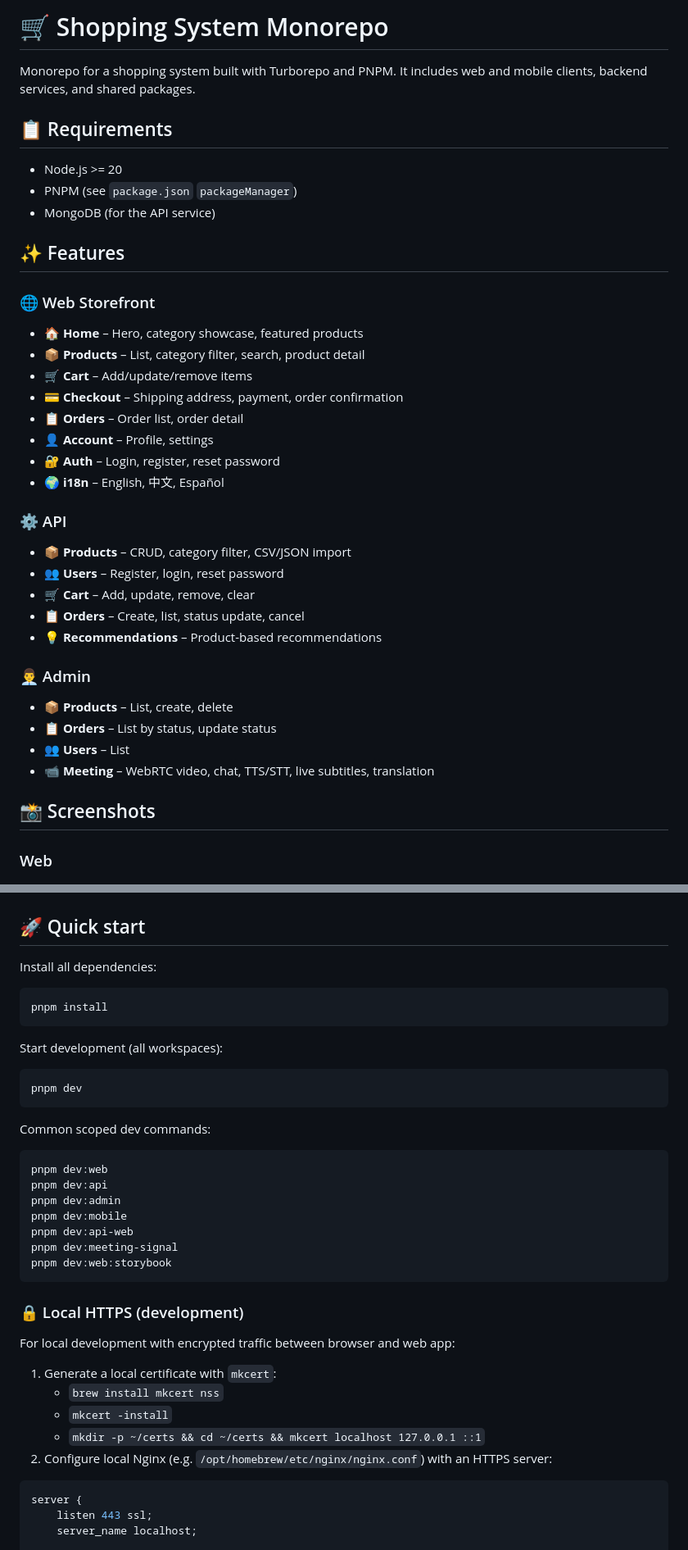
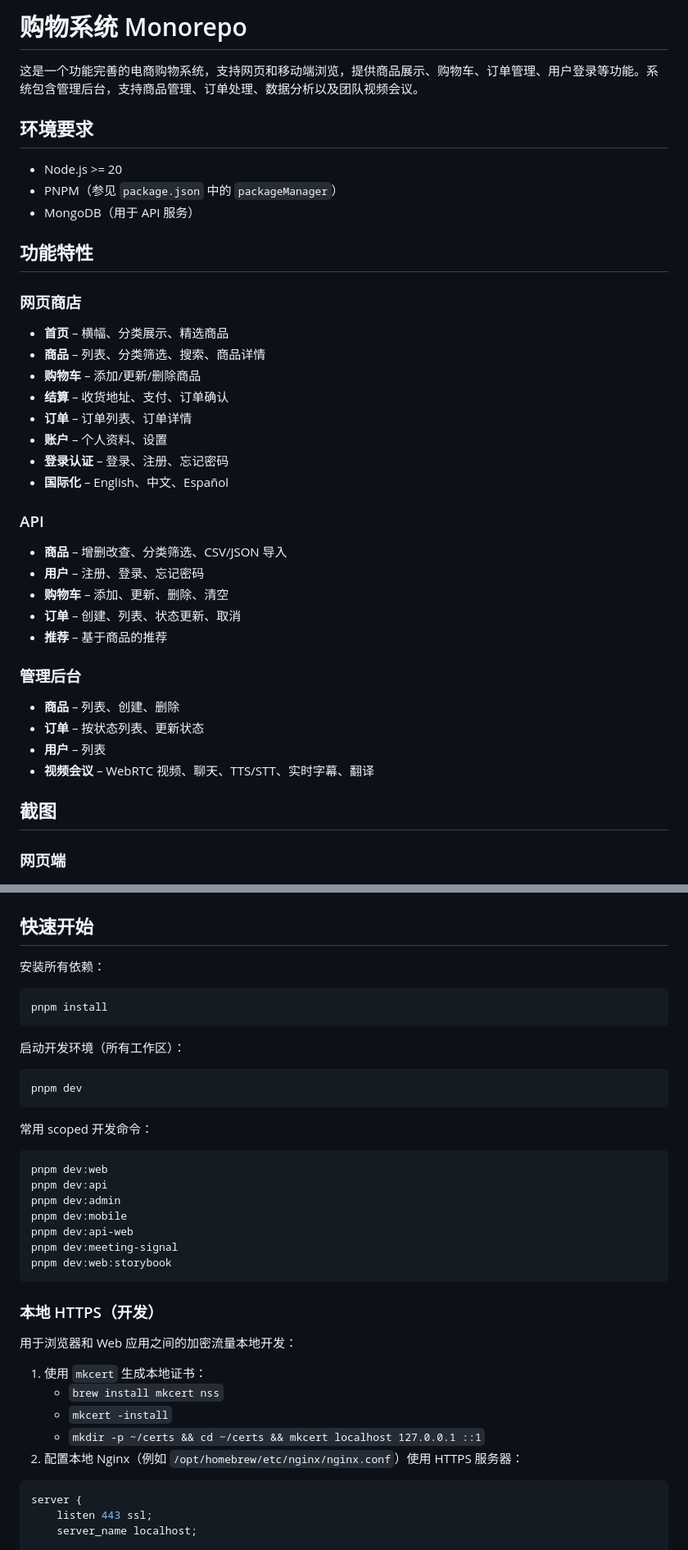
Before and after one commit to felixzhu97/shopping-system, a Markdown page: README.md, 2 parts joined by grey strips. Shown at 82% size. GitHub-like rendering.

````diff
--- a/README.md
+++ b/README.md
@@ -1,44 +1,44 @@
-# 🛒 Shopping System Monorepo
+# 购物系统 Monorepo
 
-Monorepo for a shopping system built with Turborepo and PNPM. It includes web and mobile clients, backend services, and shared packages.
+这是一个功能完善的电商购物系统，支持网页和移动端浏览，提供商品展示、购物车、订单管理、用户登录等功能。系统包含管理后台，支持商品管理、订单处理、数据分析以及团队视频会议。
 
-## 📋 Requirements
+## 环境要求
 
 - Node.js >= 20
-- PNPM (see `package.json` `packageManager`)
-- MongoDB (for the API service)
+- PNPM（参见 `package.json` 中的 `packageManager`）
+- MongoDB（用于 API 服务）
 
-## ✨ Features
+## 功能特性
 
-### 🌐 Web Storefront
+### 网页商店
 
-- **🏠 Home** – Hero, category showcase, featured products
-- **📦 Products** – List, category filter, search, product detail
-- **🛒 Cart** – Add/update/remove items
-- **💳 Checkout** – Shipping address, payment, order confirmation
-- **📋 Orders** – Order list, order detail
-- **👤 Account** – Profile, settings
-- **🔐 Auth** – Login, register, reset password
-- **🌍 i18n** – English, 中文, Español
+- **首页** – 横幅、分类展示、精选商品
+- **商品** – 列表、分类筛选、搜索、商品详情
+- **购物车** – 添加/更新/删除商品
+- **结算** – 收货地址、支付、订单确认
+- **订单** – 订单列表、订单详情
+- **账户** – 个人资料、设置
+- **登录认证** – 登录、注册、忘记密码
+- **国际化** – English、中文、Español
 
-### ⚙️ API
+### API
 
-- **📦 Products** – CRUD, category filter, CSV/JSON import
-- **👥 Users** – Register, login, reset password
-- **🛒 Cart** – Add, update, remove, clear
-- **📋 Orders** – Create, list, status update, cancel
-- **💡 Recommendations** – Product-based recommendations
+- **商品** – 增删改查、分类筛选、CSV/JSON 导入
+- **用户** – 注册、登录、忘记密码
+- **购物车** – 添加、更新、删除、清空
+- **订单** – 创建、列表、状态更新、取消
+- **推荐** – 基于商品的推荐
 
-### 👨‍💼 Admin
+### 管理后台
 
-- **📦 Products** – List, create, delete
-- **📋 Orders** – List by status, update status
-- **👥 Users** – List
-- **📹 Meeting** – WebRTC video, chat, TTS/STT, live subtitles, translation
+- **商品** – 列表、创建、删除
+- **订单** – 按状态列表、更新状态
+- **用户** – 列表
+- **视频会议** – WebRTC 视频、聊天、TTS/STT、实时字幕、翻译
 
-## 📸 Screenshots
+## 截图
 
-### Web
+### 网页端
 
 <p align="center">
   <img src="./screenshots/shopping-web-01.png" width="320" alt="Web 01">
@@ -52,21 +52,21 @@ Monorepo for a shopping system built with Turborepo and PNPM. It includes web an
   <img src="./screenshots/shopping-web-09.png" width="320" alt="Web 09">
 </p>
 
-## 🚀 Quick start
+## 快速开始
 
-Install all dependencies:
+安装所有依赖：
 
 ```bash
 pnpm install
 ```
 
-Start development (all workspaces):
+启动开发环境（所有工作区）：
 
 ```bash
 pnpm dev
 ```
 
-Common scoped dev commands:
+常用 scoped 开发命令：
 
 ```bash
 pnpm dev:web
@@ -78,15 +78,15 @@ pnpm dev:meeting-signal
 pnpm dev:web:storybook
 ```
 
-### 🔒 Local HTTPS (development)
+### 本地 HTTPS（开发）
 
-For local development with encrypted traffic between browser and web app:
+用于浏览器和 Web 应用之间的加密流量本地开发：
 
-1. Generate a local certificate with `mkcert`:
+1. 使用 `mkcert` 生成本地证书：
    - `brew install mkcert nss`
    - `mkcert -install`
    - `mkdir -p ~/certs && cd ~/certs && mkcert localhost 127.0.0.1 ::1`
-2. Configure local Nginx (e.g. `/opt/homebrew/etc/nginx/nginx.conf`) with an HTTPS server:
+2. 配置本地 Nginx（例如 `/opt/homebrew/etc/nginx/nginx.conf`）使用 HTTPS 服务器：
 
 ```nginx
 server {
````
Also changed, not shown: other parts of README.md (+31 -31 lines).
